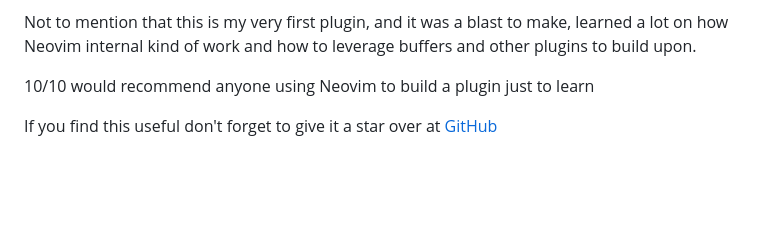
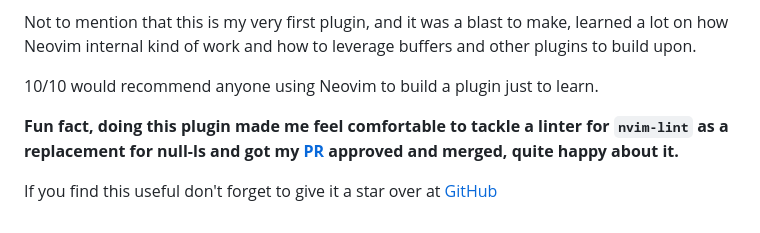
Before and after one commit to mvaldes14/blog, a Markdown page: content/projects/terraform-nvim.md, the part around the change printed below. Drawn GitHub-style; blank space fills up the shorter version.

Commit message:
adding terraformn-nvim-post

```diff
--- a/content/projects/terraform-nvim.md
+++ b/content/projects/terraform-nvim.md
@@ -43,6 +43,8 @@ If not I know for sure it will help me at work.
 
 Not to mention that this is my very first plugin, and it was a blast to make, learned a lot on how Neovim internal kind of work and how to leverage buffers and other plugins to build upon.
 
-10/10 would recommend anyone using Neovim to build a plugin just to learn
+10/10 would recommend anyone using Neovim to build a plugin just to learn.
+
+**Fun fact, doing this plugin made me feel comfortable to tackle a linter for `nvim-lint` as a replacement for null-ls and got my [PR](https://github.com/mfussenegger/nvim-lint/pull/330) approved and merged, quite happy about it.**
 
 If you find this useful don't forget to give it a star over at [GitHub](https://github.com/mvaldes14/terraform.nvim)
```
Also changed, not shown: other parts of content/projects/terraform-nvim.md (+2 -2 lines).
